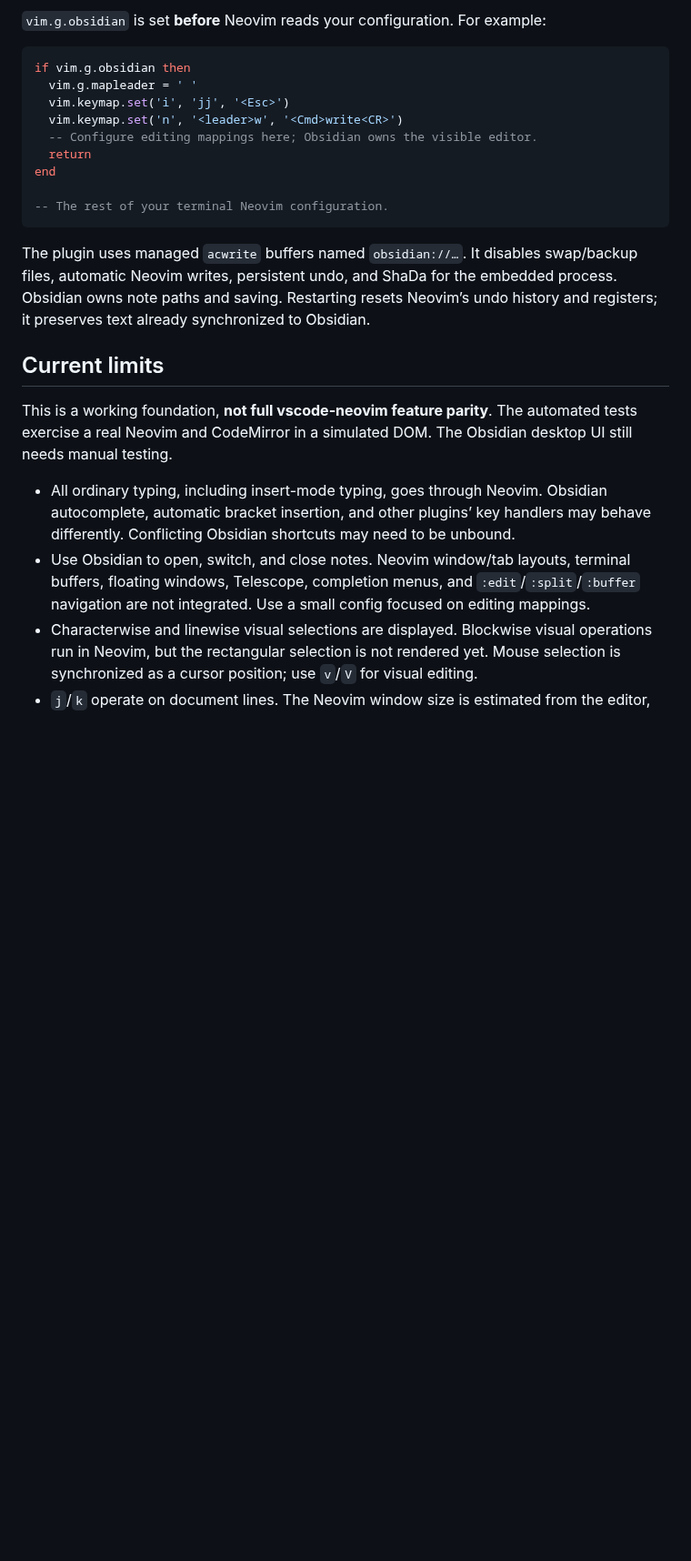
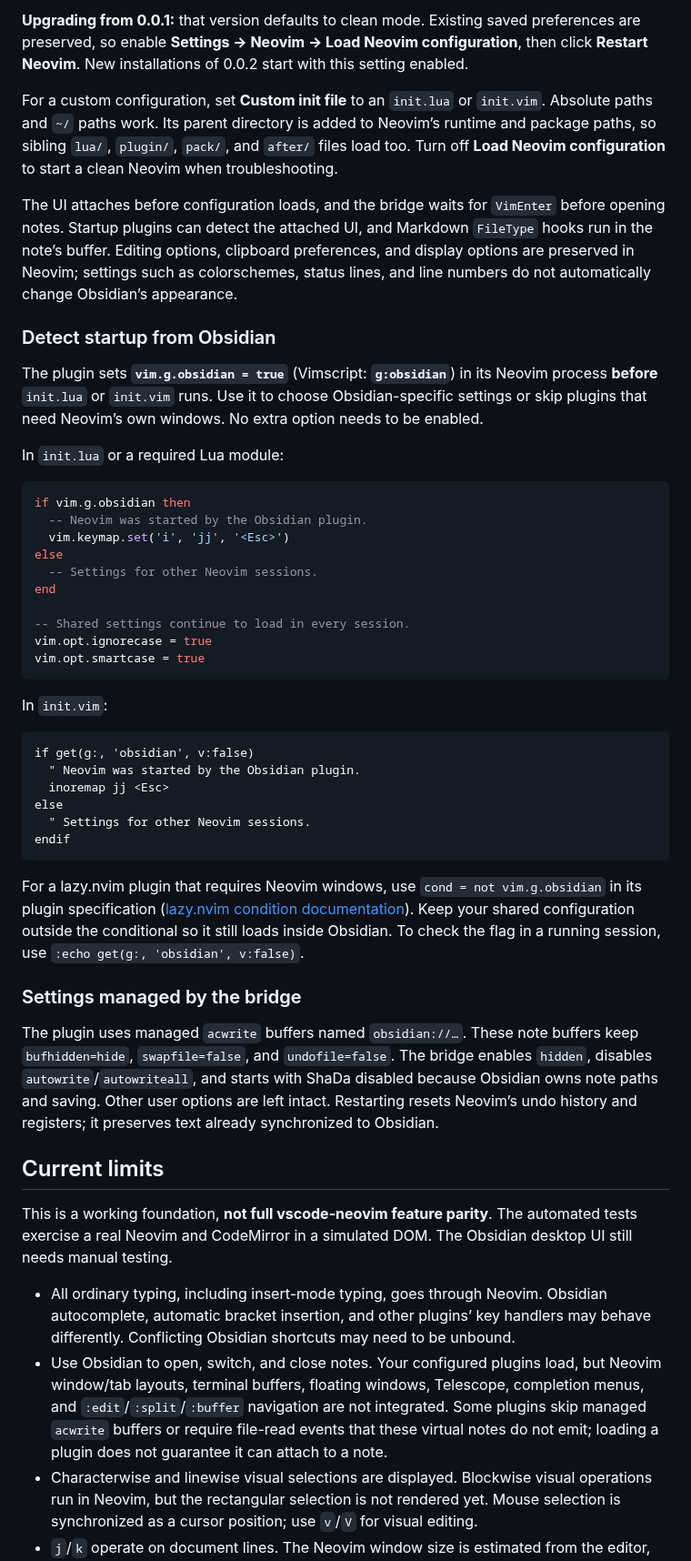
Before and after one commit to m13yama/obsidian_nvim, a Markdown page: README.md, the part around one of its changes. Shown at 91% size. Drawn GitHub-style; blank space fills up the shorter version.

````diff
--- a/README.md
+++ b/README.md
@@ -50,26 +67,52 @@ The default is a clean Neovim to make the initial setup predictable. To use your
 
-`vim.g.obsidian` is set **before** Neovim reads your configuration. For example:
+**Upgrading from 0.0.1:** that version defaults to clean mode. Existing saved preferences are preserved, so enable **Settings → Neovim → Load Neovim configuration**, then click **Restart Neovim**. New installations of 0.0.2 start with this setting enabled.
+
+For a custom configuration, set **Custom init file** to an `init.lua` or `init.vim`. Absolute paths and `~/` paths work. Its parent directory is added to Neovim’s runtime and package paths, so sibling `lua/`, `plugin/`, `pack/`, and `after/` files load too. Turn off **Load Neovim configuration** to start a clean Neovim when troubleshooting.
+
+The UI attaches before configuration loads, and the bridge waits for `VimEnter` before opening notes. Startup plugins can detect the attached UI, and Markdown `FileType` hooks run in the note’s buffer. Editing options, clipboard preferences, and display options are preserved in Neovim; settings such as colorschemes, status lines, and line numbers do not automatically change Obsidian’s appearance.
+
+### Detect startup from Obsidian
+
+The plugin sets **`vim.g.obsidian = true`** (Vimscript: **`g:obsidian`**) in its Neovim process **before** `init.lua` or `init.vim` runs. Use it to choose Obsidian-specific settings or skip plugins that need Neovim’s own windows. No extra option needs to be enabled.
+
+In `init.lua` or a required Lua module:
 
 ```lua
 if vim.g.obsidian then
-  vim.g.mapleader = ' '
+  -- Neovim was started by the Obsidian plugin.
   vim.keymap.set('i', 'jj', '<Esc>')
-  vim.keymap.set('n', '<leader>w', '<Cmd>write<CR>')
-  -- Configure editing mappings here; Obsidian owns the visible editor.
-  return
+else
+  -- Settings for other Neovim sessions.
 end
 
--- The rest of your terminal Neovim configuration.
+-- Shared settings continue to load in every session.
+vim.opt.ignorecase = true
+vim.opt.smartcase = true
 ```
 
-The plugin uses managed `acwrite` buffers named `obsidian://…`. It disables swap/backup files, automatic Neovim writes, persistent undo, and ShaDa for the embedded process. Obsidian owns note paths and saving. Restarting resets Neovim’s undo history and registers; it preserves text already synchronized to Obsidian.
+In `init.vim`:
+
+```vim
+if get(g:, 'obsidian', v:false)
+  " Neovim was started by the Obsidian plugin.
+  inoremap jj <Esc>
+else
+  " Settings for other Neovim sessions.
+endif
+```
+
+For a lazy.nvim plugin that requires Neovim windows, use `cond = not vim.g.obsidian` in its plugin specification ([lazy.nvim condition documentation](https://lazy.folke.io/spec#spec-loading)). Keep your shared configuration outside the conditional so it still loads inside Obsidian. To check the flag in a running session, use `:echo get(g:, 'obsidian', v:false)`.
+
+### Settings managed by the bridge
+
+The plugin uses managed `acwrite` buffers named `obsidian://…`. These note buffers keep `bufhidden=hide`, `swapfile=false`, and `undofile=false`. The bridge enables `hidden`, disables `autowrite`/`autowriteall`, and starts with ShaDa disabled because Obsidian owns note paths and saving. Other user options are left intact. Restarting resets Neovim’s undo history and registers; it preserves text already synchronized to Obsidian.
 
 ## Current limits
 
 This is a working foundation, **not full vscode-neovim feature parity**. The automated tests exercise a real Neovim and CodeMirror in a simulated DOM. The Obsidian desktop UI still needs manual testing.
 
 - All ordinary typing, including insert-mode typing, goes through Neovim. Obsidian autocomplete, automatic bracket insertion, and other plugins’ key handlers may behave differently. Conflicting Obsidian shortcuts may need to be unbound.
-- Use Obsidian to open, switch, and close notes. Neovim window/tab layouts, terminal buffers, floating windows, Telescope, completion menus, and `:edit`/`:split`/`:buffer` navigation are not integrated. Use a small config focused on editing mappings.
+- Use Obsidian to open, switch, and close notes. Your configured plugins load, but Neovim window/tab layouts, terminal buffers, floating windows, Telescope, completion menus, and `:edit`/`:split`/`:buffer` navigation are not integrated. Some plugins skip managed `acwrite` buffers or require file-read events that these virtual notes do not emit; loading a plugin does not guarantee it can attach to a note.
 - Characterwise and linewise visual selections are displayed. Blockwise visual operations run in Neovim, but the rectangular selection is not rendered yet. Mouse selection is synchronized as a cursor position; use `v`/`V` for visual editing.
 - `j`/`k` operate on document lines. The Neovim window size is estimated from the editor, so wrapped-line motions, folds, and scrolling do not exactly match Obsidian’s Live Preview layout.
 - Native `Ctrl/Cmd-C`, `Ctrl/Cmd-X`, `Ctrl/Cmd-V`, and `Ctrl/Cmd-S` remain available. `Ctrl-C` is reserved for copy; use `Esc` or `Ctrl-[` to leave insert mode. Cmd shortcuts stay with Obsidian. Vim registers are separate from native clipboard operations.
````
Also changed, not shown: other parts of README.md (+24 -6 lines), CHANGELOG.md (+13 -0 lines), docs/status-line-preview.png (added), 16 other files.
